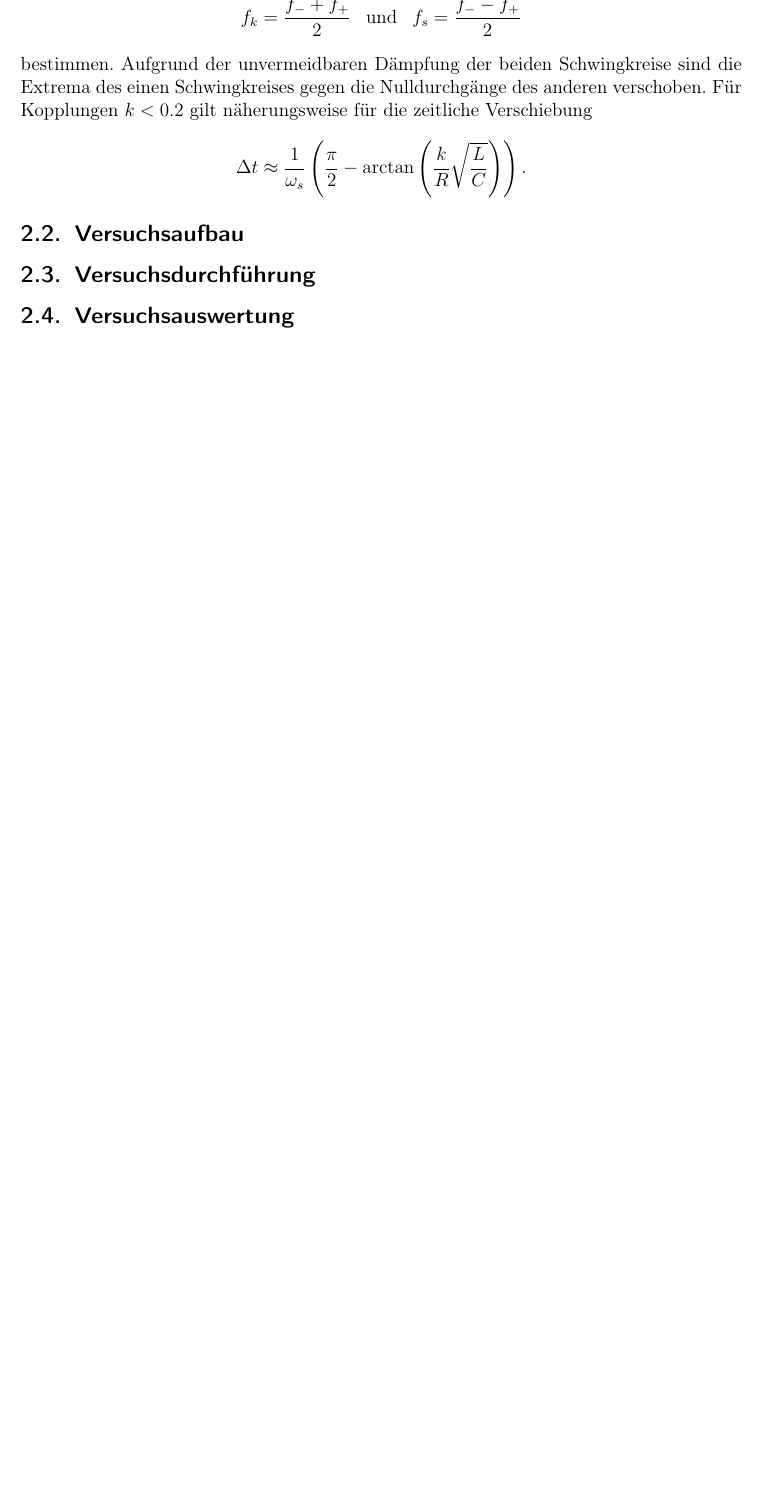
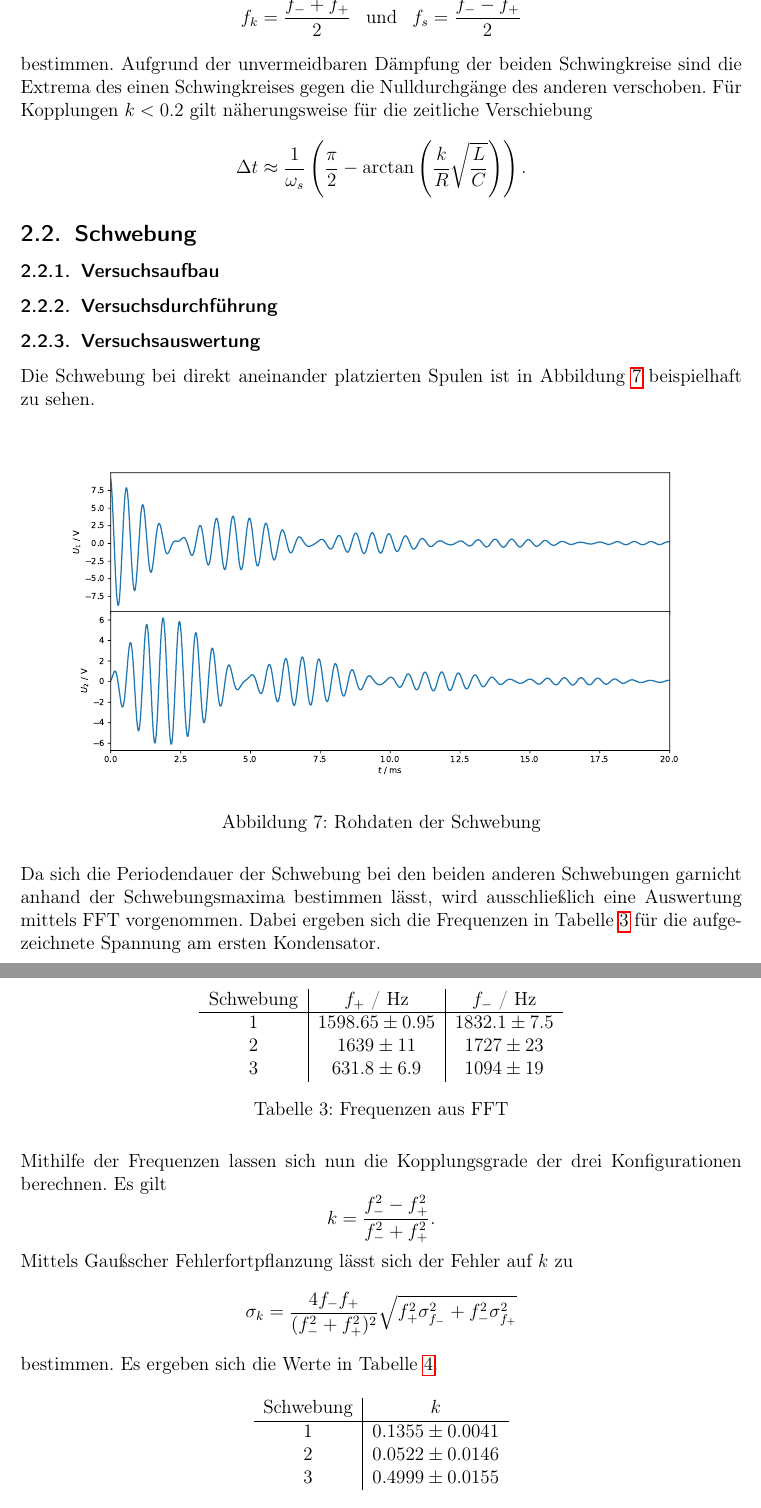
Before and after one commit to avecxderv/GP1_SS19, a LaTeX document (V4/Protokoll.tex): part of page 11 of 16 before the commit and two parts of pages 11 and 12 of 17 after it, the two joined at a grey line, cut so that both start at the same text, the shorter picture padded with empty space. Compiled offline with pdfLaTeX; an older LaTeX class or package is replaced by its successor.

Commit message:
Schwebung

```diff
--- a/V4/Protokoll.tex
+++ b/V4/Protokoll.tex
@@ -275,11 +275,51 @@ $$f_k = \frac{f_- + f_+}{2} \hspace{0.2cm} \text{ und } \hspace{0.2cm} f_s = \fr
 bestimmen. Aufgrund der unvermeidbaren Dämpfung der beiden Schwingkreise sind die Extrema des einen Schwingkreises gegen die Nulldurchgänge des anderen verschoben. Für Kopplungen $k < 0.2$ gilt näherungsweise für die zeitliche Verschiebung
 $$\Delta t \approx \frac{1}{\omega_s} \left( \frac{\pi}{2} - \arctan\left(  \frac kR \sqrt{\frac LC}\right) \right).$$
 
+\subsection{Schwebung}
 
-\subsection{Versuchsaufbau}
+\subsubsection{Versuchsaufbau}
 
-\subsection{Versuchsdurchführung}
+\subsubsection{Versuchsdurchführung}
 
-\subsection{Versuchsauswertung}
+\subsubsection{Versuchsauswertung}
 
-\subsection{Fazit}
+Die Schwebung bei direkt aneinander platzierten Spulen ist in Abbildung \ref{abb:schwebung_roh} beispielhaft zu sehen.
+
+\begin{figure}[H]
+\centering
+\includegraphics[width=\textwidth]{plots/schwebung_roh.pdf}
+\caption{Rohdaten der Schwebung}
+\label{abb:schwebung_roh}
+\end{figure}
+
+Da sich die Periodendauer der Schwebung bei den beiden anderen Schwebungen garnicht anhand der Schwebungsmaxima bestimmen lässt, wird ausschließlich eine Auswertung mittels FFT vorgenommen. Dabei ergeben sich die Frequenzen in Tabelle \ref{tab:freq_schweb} für die aufgezeichnete Spannung am ersten Kondensator.
+
+\begin{table}[H]
+\centering
+\begin{tabular}{c|c|c}
+Schwebung & $f_+$ / Hz & $f_-$ / Hz \\
+\hline
+1 & $1598.65 \pm 0.95$ & $1832.1 \pm 7.5$ \\
+2 & $1639 \pm 11$ & $1727 \pm 23$ \\
+3 & $631.8 \pm 6.9$ & $1094 \pm 19$
+\end{tabular}
+\caption{Frequenzen aus FFT}
+\label{tab:freq_schweb}
+\end{table}
+
+Mithilfe der Frequenzen lassen sich nun die Kopplungsgrade der drei Konfigurationen berechnen. Es gilt
+$$k = \frac{f_-^2 - f_+^2}{f_-^2 + f_+^2}.$$
+Mittels Gaußscher Fehlerfortpflanzung lässt sich der Fehler auf $k$ zu
+$$\sigma_k = \frac{4f_-f_+}{(f_-^2+f_+^2)^2} \sqrt{f_+^2 \sigma_{f_-}^2 + f_-^2 \sigma_{f_+}^2}$$
+bestimmen. Es ergeben sich die Werte in Tabelle \ref{tab:kopplung}.
+
+\begin{table}[H]
+\centering
+\begin{tabular}{c|c}
+Schwebung & $k$ \\
+\hline
+1 & $0.1355 \pm 0.0041$ \\
+2 & $0.0522 \pm 0.0146$ \\
+3 & $0.4999 \pm 0.0155$
+\end{tabular}
+\caption{Berechnete Kopplungsgrade}
```
Also changed, not shown: V4/Protokoll.tex (9 more changed lines).
